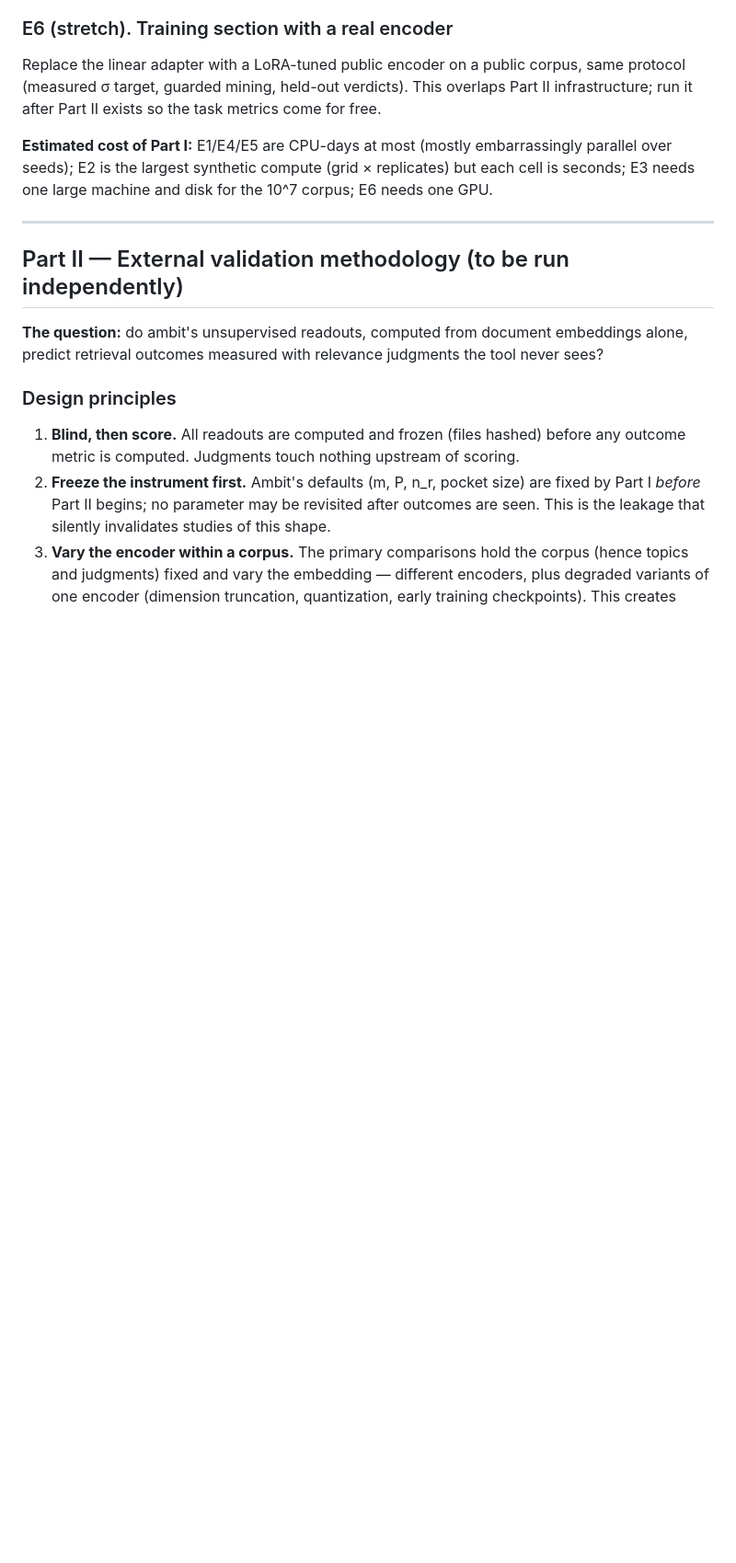
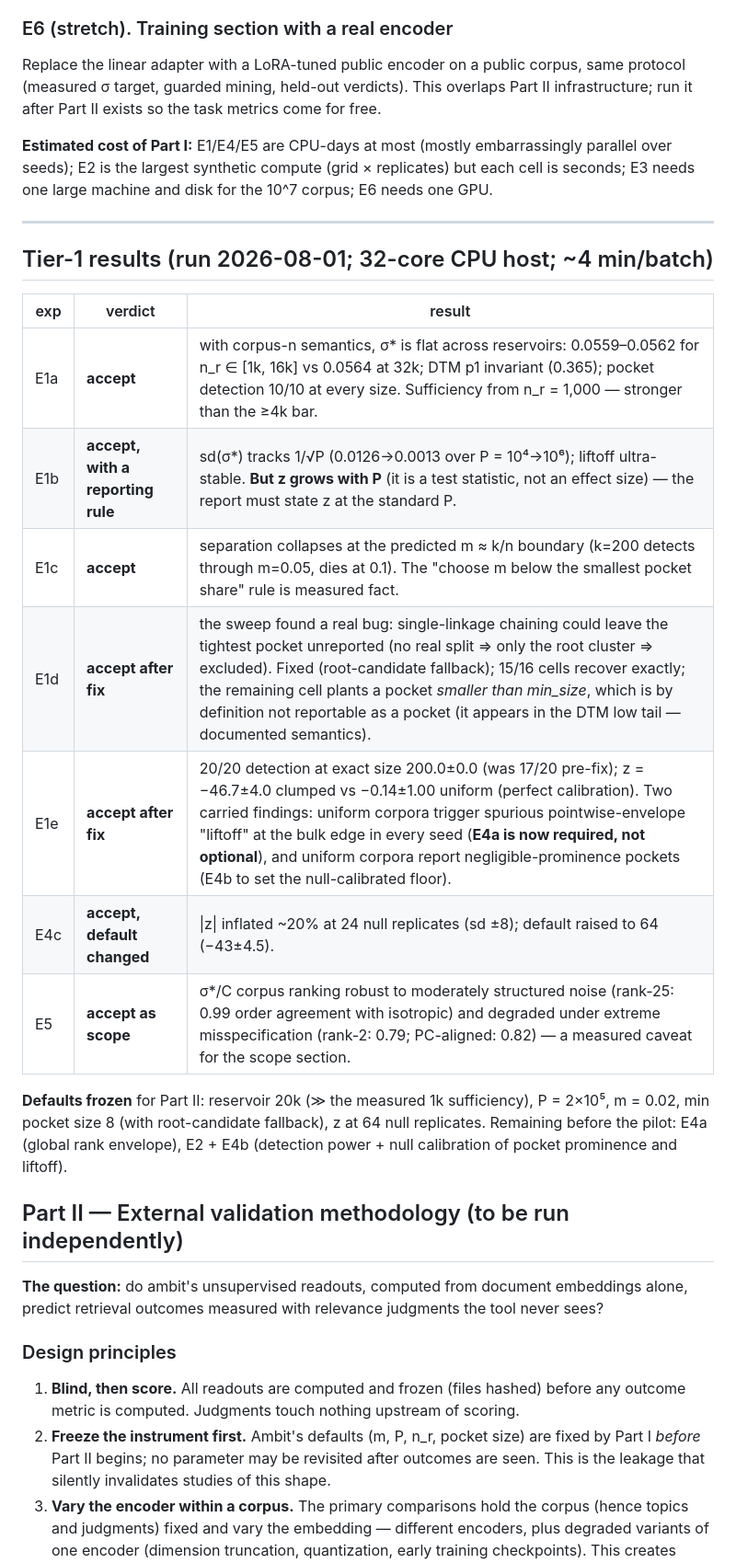
Before and after one commit to pedapudi/ambit, a Markdown page: docs/tr/validation-plan.md, the part around the change. Shown at 92% size. Drawn GitHub-style; blank space fills up the shorter version.

Commit message:
Validation plan: tier-1 results and verdicts; defaults frozen
All seven tier-1 experiments accepted (two after fixes the sweeps forced):
sigma* flat across reservoirs from 1k rows under correct corpus-n semantics;
sd(sigma*) tracks 1/sqrt(P) while z is recorded as a test statistic that
grows with P; the DTM m ~ k/n blur boundary confirmed as measured fact; the
chaining bug found by E1d fixed with exact recovery in 15/16 cells (the 16th
plants a pocket smaller than the reporting floor, which is documented
semantics); 20/20 pocket detection at exact size after the fix with
perfectly calibrated uniform z; z null replicates raised to 64; sigma*
ranking robustness measured and scoped. Pointwise-envelope false liftoff on
pure nulls promotes E4a from optional to required.

```diff
--- a/docs/tr/validation-plan.md
+++ b/docs/tr/validation-plan.md
@@ -122,6 +122,23 @@ disk for the 10^7 corpus; E6 needs one GPU.
 
 ---
 
+## Tier-1 results (run 2026-08-01; 32-core CPU host; ~4 min/batch)
+
+| exp | verdict | result |
+|---|---|---|
+| E1a | **accept** | with corpus-n semantics, σ\* is flat across reservoirs: 0.0559–0.0562 for n\_r ∈ [1k, 16k] vs 0.0564 at 32k; DTM p1 invariant (0.365); pocket detection 10/10 at every size. Sufficiency from n\_r = 1,000 — stronger than the ≥4k bar. |
+| E1b | **accept, with a reporting rule** | sd(σ\*) tracks 1/√P (0.0126→0.0013 over P = 10⁴→10⁶); liftoff ultra-stable. **But z grows with P** (it is a test statistic, not an effect size) — the report must state z at the standard P. |
+| E1c | **accept** | separation collapses at the predicted m ≈ k/n boundary (k=200 detects through m=0.05, dies at 0.1). The "choose m below the smallest pocket share" rule is measured fact. |
+| E1d | **accept after fix** | the sweep found a real bug: single-linkage chaining could leave the tightest pocket unreported (no real split ⇒ only the root cluster ⇒ excluded). Fixed (root-candidate fallback); 15/16 cells recover exactly; the remaining cell plants a pocket *smaller than min\_size*, which is by definition not reportable as a pocket (it appears in the DTM low tail — documented semantics). |
+| E1e | **accept after fix** | 20/20 detection at exact size 200.0±0.0 (was 17/20 pre-fix); z = −46.7±4.0 clumped vs −0.14±1.00 uniform (perfect calibration). Two carried findings: uniform corpora trigger spurious pointwise-envelope "liftoff" at the bulk edge in every seed (**E4a is now required, not optional**), and uniform corpora report negligible-prominence pockets (E4b to set the null-calibrated floor). |
+| E4c | **accept, default changed** | \|z\| inflated ~20% at 24 null replicates (sd ±8); default raised to 64 (−43±4.5). |
+| E5 | **accept as scope** | σ\*/C corpus ranking robust to moderately structured noise (rank-25: 0.99 order agreement with isotropic) and degraded under extreme misspecification (rank-2: 0.79; PC-aligned: 0.82) — a measured caveat for the scope section. |
+
+**Defaults frozen** for Part II: reservoir 20k (≫ the measured 1k sufficiency),
+P = 2×10⁵, m = 0.02, min pocket size 8 (with root-candidate fallback), z at 64
+null replicates. Remaining before the pilot: E4a (global rank envelope), E2 +
+E4b (detection power + null calibration of pocket prominence and liftoff).
+
 ## Part II — External validation methodology (to be run independently)
 
 **The question:** do ambit's unsupervised readouts, computed from document
```
